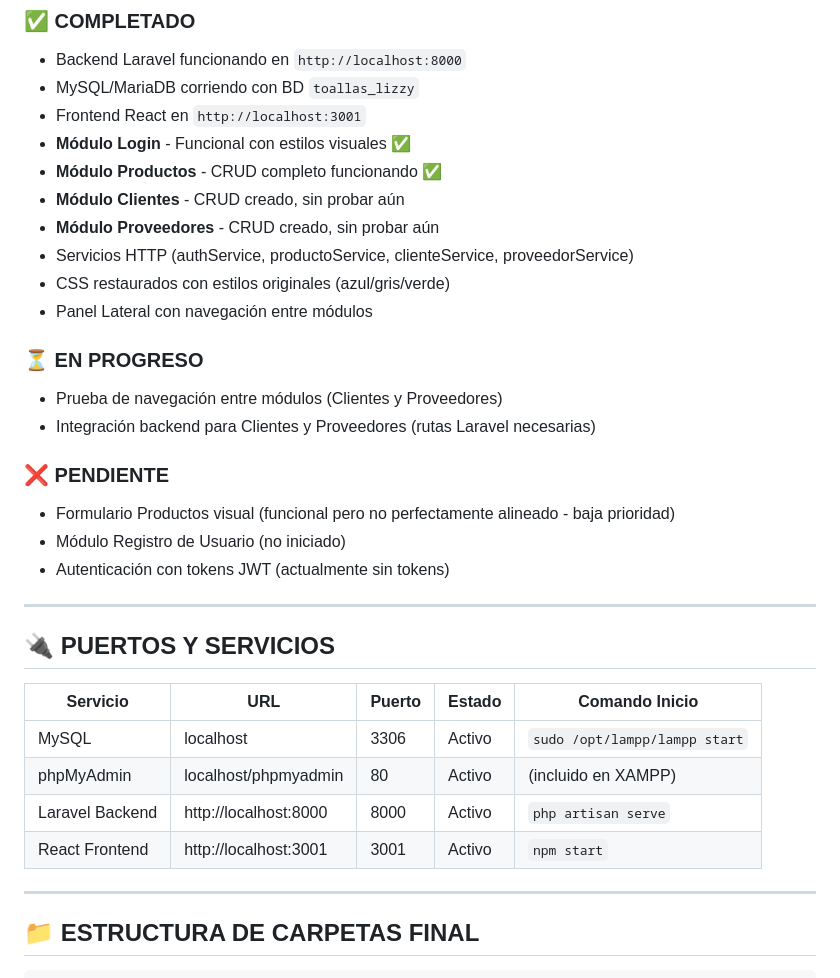
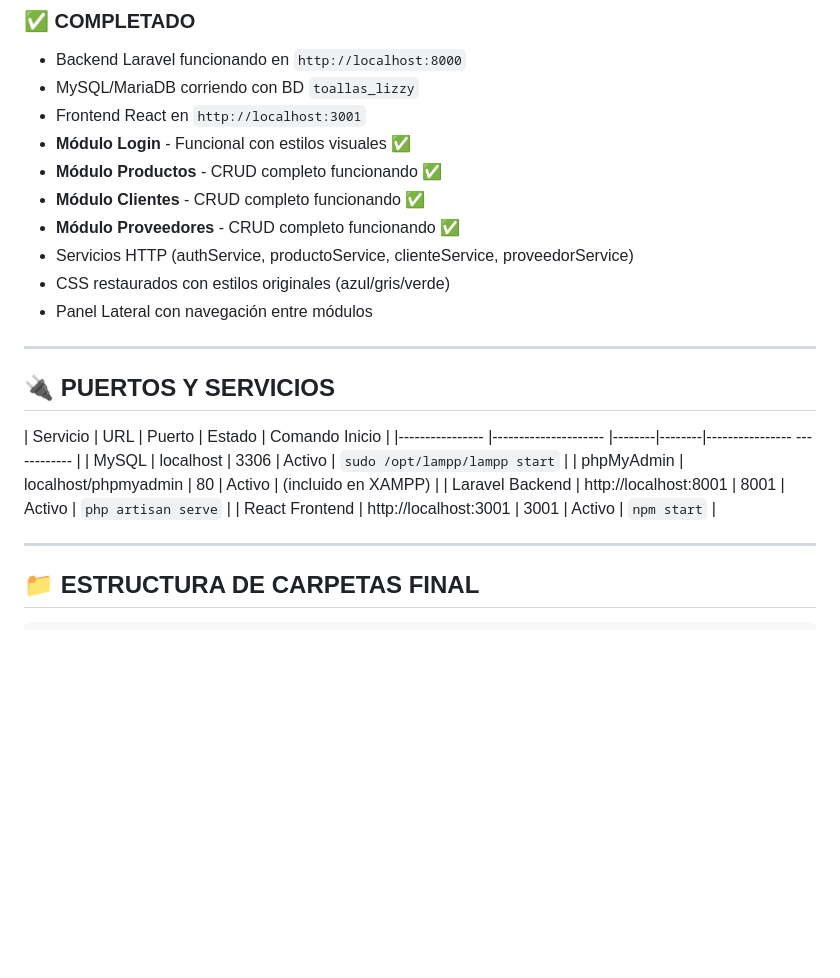
Before and after one commit to liz190472/toallasLizzy-GA8-AA1-EV01-02, a Markdown page: README.md, the part around the change printed below. GitHub-like rendering; blank space fills up the shorter version.

```diff
--- a/README.md
+++ b/README.md
@@ -12,31 +12,22 @@
 - Frontend React en `http://localhost:3001`
 - **Módulo Login** - Funcional con estilos visuales ✅
 - **Módulo Productos** - CRUD completo funcionando ✅
-- **Módulo Clientes** - CRUD creado, sin probar aún
-- **Módulo Proveedores** - CRUD creado, sin probar aún
+- **Módulo Clientes** - CRUD completo funcionando ✅
+- **Módulo Proveedores** - CRUD completo funcionando ✅
 - Servicios HTTP (authService, productoService, clienteService, proveedorService)
 - CSS restaurados con estilos originales (azul/gris/verde)
 - Panel Lateral con navegación entre módulos
-
-### ⏳ EN PROGRESO
-- Prueba de navegación entre módulos (Clientes y Proveedores)
-- Integración backend para Clientes y Proveedores (rutas Laravel necesarias)
-
-### ❌ PENDIENTE
-- Formulario Productos visual (funcional pero no perfectamente alineado - baja prioridad)
-- Módulo Registro de Usuario (no iniciado)
-- Autenticación con tokens JWT (actualmente sin tokens)
 
 ---
 
 ## 🔌 PUERTOS Y SERVICIOS
 
-| Servicio | URL | Puerto | Estado | Comando Inicio |
-|----------|-----|--------|--------|----------------|
-| MySQL | localhost | 3306 | Activo | `sudo /opt/lampp/lampp start` |
-| phpMyAdmin | localhost/phpmyadmin | 80 | Activo | (incluido en XAMPP) |
-| Laravel Backend | http://localhost:8000 | 8000 | Activo | `php artisan serve` |
-| React Frontend | http://localhost:3001 | 3001 | Activo | `npm start` |
+| Servicio        | URL                   | Puerto | Estado | Comando Inicio                |
+|---------------- |---------------------  |--------|--------|---------------- ------------  |
+| MySQL           | localhost             | 3306   | Activo | `sudo /opt/lampp/lampp start` |
+| phpMyAdmin      | localhost/phpmyadmin  | 80     | Activo | (incluido en XAMPP)           |
+| Laravel Backend | http://localhost:8001 | 8001   | Activo | `php artisan serve`           |
+| React Frontend  | http://localhost:3001 | 3001   | Activo | `npm start`                   |
 
 ---
 
```
Also changed, not shown: other parts of README.md (+1 -56 lines).
